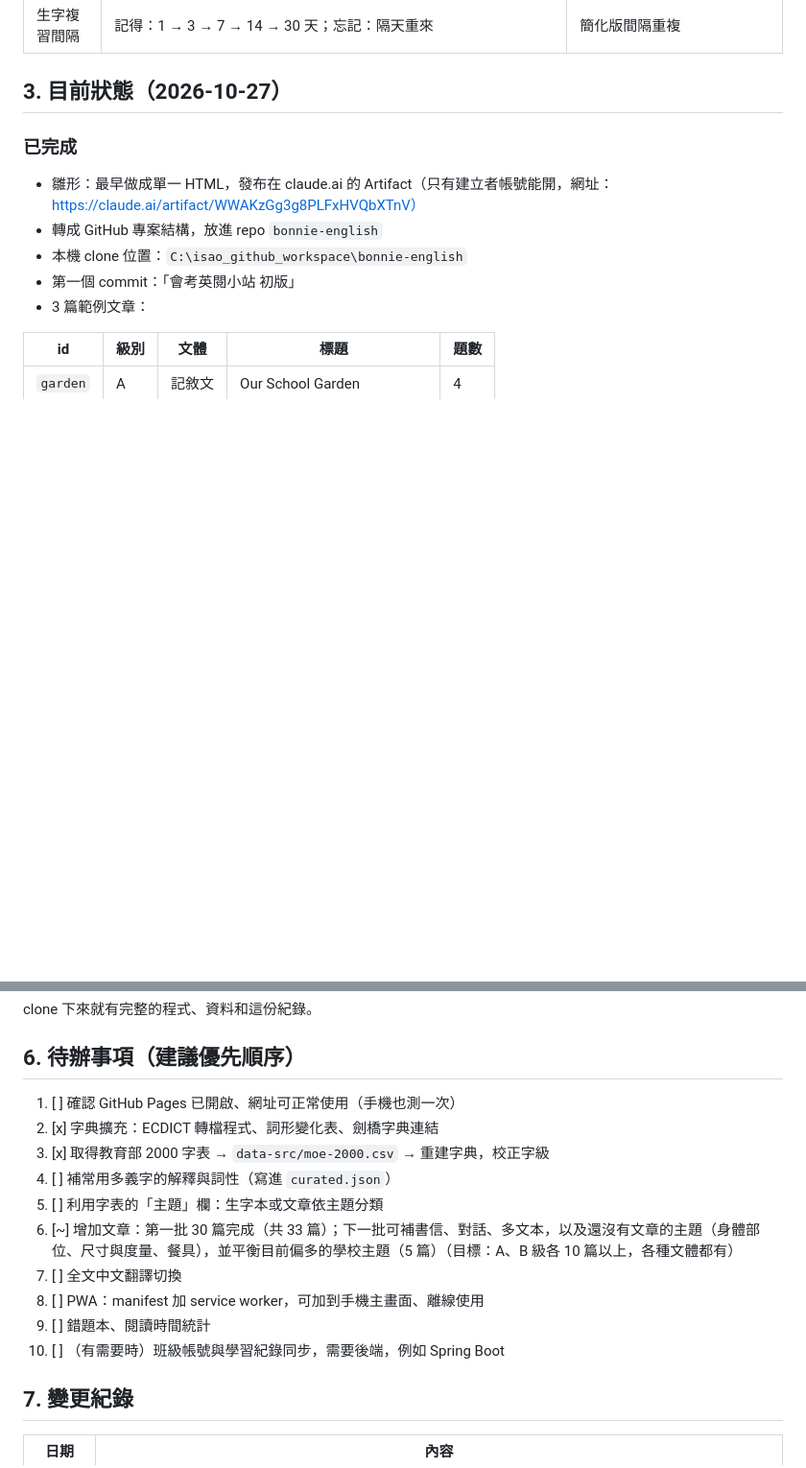
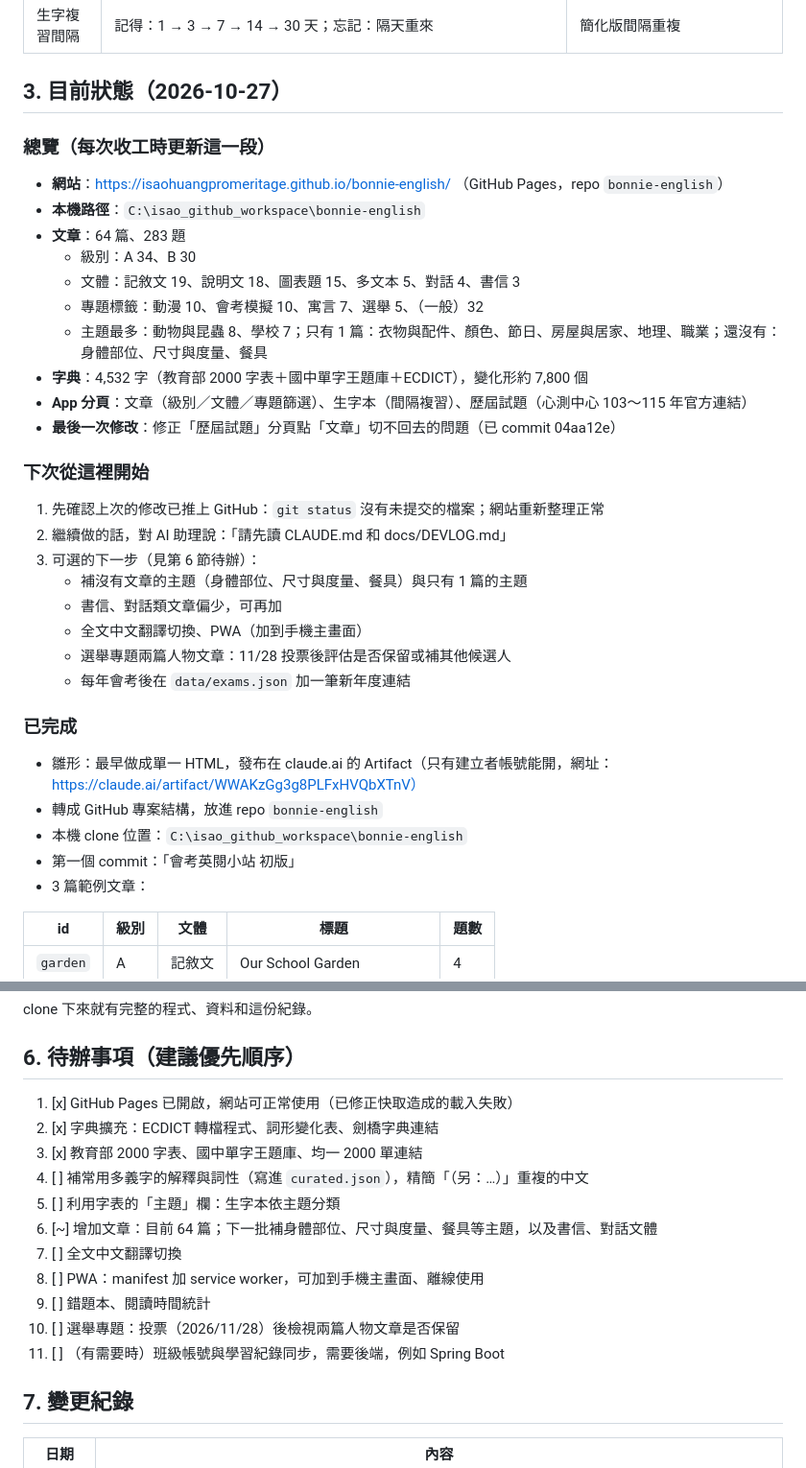
Before and after one commit to isaohuangpromeritage/bonnie-english, a Markdown page: docs/DEVLOG.md, 2 parts joined by grey strips. Shown at 96% size. Rendered like a GitHub page; blank space fills up the shorter version.

Commit message:
更新開發紀錄

```diff
--- a/docs/DEVLOG.md
+++ b/docs/DEVLOG.md
@@ -33,6 +33,30 @@
 | 生字複習間隔 | 記得：1 → 3 → 7 → 14 → 30 天；忘記：隔天重來 | 簡化版間隔重複 |
 
 ## 3. 目前狀態（2026-10-27）
+
+### 總覽（每次收工時更新這一段）
+
+- **網站**：https://isaohuangpromeritage.github.io/bonnie-english/ （GitHub Pages，repo `bonnie-english`）
+- **本機路徑**：`C:\isao_github_workspace\bonnie-english`
+- **文章**：64 篇、283 題
+  - 級別：A 34、B 30
+  - 文體：記敘文 19、說明文 18、圖表題 15、多文本 5、對話 4、書信 3
+  - 專題標籤：動漫 10、會考模擬 10、寓言 7、選舉 5、（一般）32
+  - 主題最多：動物與昆蟲 8、學校 7；只有 1 篇：衣物與配件、顏色、節日、房屋與居家、地理、職業；還沒有：身體部位、尺寸與度量、餐具
+- **字典**：4,532 字（教育部 2000 字表＋國中單字王題庫＋ECDICT），變化形約 7,800 個
+- **App 分頁**：文章（級別／文體／專題篩選）、生字本（間隔複習）、歷屆試題（心測中心 103～115 年官方連結）
+- **最後一次修改**：修正「歷屆試題」分頁點「文章」切不回去的問題（已 commit 04aa12e）
+
+### 下次從這裡開始
+
+1. 先確認上次的修改已推上 GitHub：`git status` 沒有未提交的檔案；網站重新整理正常
+2. 繼續做的話，對 AI 助理說：「請先讀 CLAUDE.md 和 docs/DEVLOG.md」
+3. 可選的下一步（見第 6 節待辦）：
+   - 補沒有文章的主題（身體部位、尺寸與度量、餐具）與只有 1 篇的主題
+   - 書信、對話類文章偏少，可再加
+   - 全文中文翻譯切換、PWA（加到手機主畫面）
+   - 選舉專題兩篇人物文章：11/28 投票後評估是否保留或補其他候選人
+   - 每年會考後在 `data/exams.json` 加一筆新年度連結
 
 ### 已完成
 
@@ -143,16 +167,17 @@ clone 下來就有完整的程式、資料和這份紀錄。
 
 ## 6. 待辦事項（建議優先順序）
 
-1. [ ] 確認 GitHub Pages 已開啟、網址可正常使用（手機也測一次）
+1. [x] GitHub Pages 已開啟，網站可正常使用（已修正快取造成的載入失敗）
 2. [x] 字典擴充：ECDICT 轉檔程式、詞形變化表、劍橋字典連結
-3. [x] 取得教育部 2000 字表 → `data-src/moe-2000.csv` → 重建字典，校正字級
-4. [ ] 補常用多義字的解釋與詞性（寫進 `curated.json`）
-5. [ ] 利用字表的「主題」欄：生字本或文章依主題分類
-6. [~] 增加文章：第一批 30 篇完成（共 33 篇）；下一批可補書信、對話、多文本，以及還沒有文章的主題（身體部位、尺寸與度量、餐具），並平衡目前偏多的學校主題（5 篇）（目標：A、B 級各 10 篇以上，各種文體都有）
+3. [x] 教育部 2000 字表、國中單字王題庫、均一 2000 單連結
+4. [ ] 補常用多義字的解釋與詞性（寫進 `curated.json`），精簡「（另：…）」重複的中文
+5. [ ] 利用字表的「主題」欄：生字本依主題分類
+6. [~] 增加文章：目前 64 篇；下一批補身體部位、尺寸與度量、餐具等主題，以及書信、對話文體
 7. [ ] 全文中文翻譯切換
 8. [ ] PWA：manifest 加 service worker，可加到手機主畫面、離線使用
 9. [ ] 錯題本、閱讀時間統計
-10. [ ] （有需要時）班級帳號與學習紀錄同步，需要後端，例如 Spring Boot
+10. [ ] 選舉專題：投票（2026/11/28）後檢視兩篇人物文章是否保留
+11. [ ] （有需要時）班級帳號與學習紀錄同步，需要後端，例如 Spring Boot
 
 ## 7. 變更紀錄
 
```
